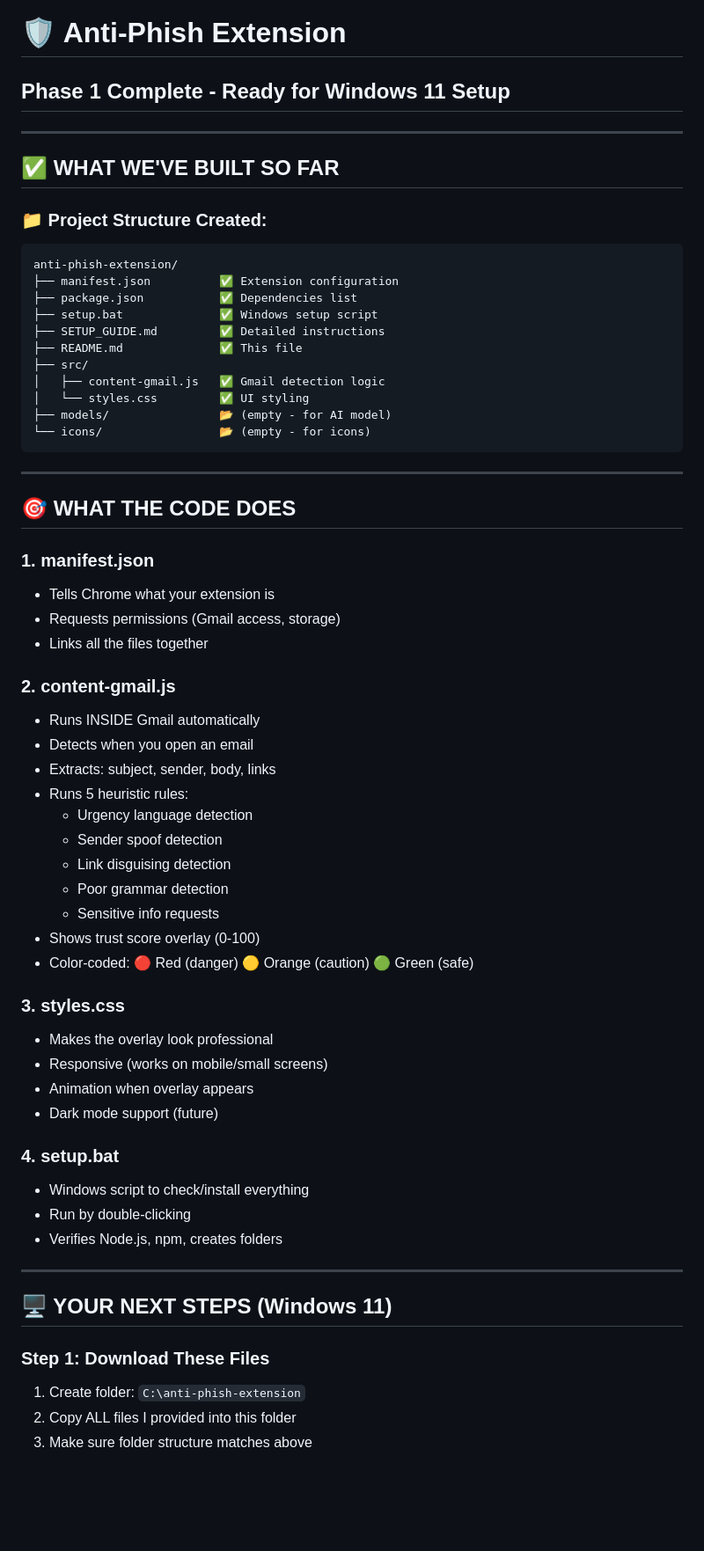
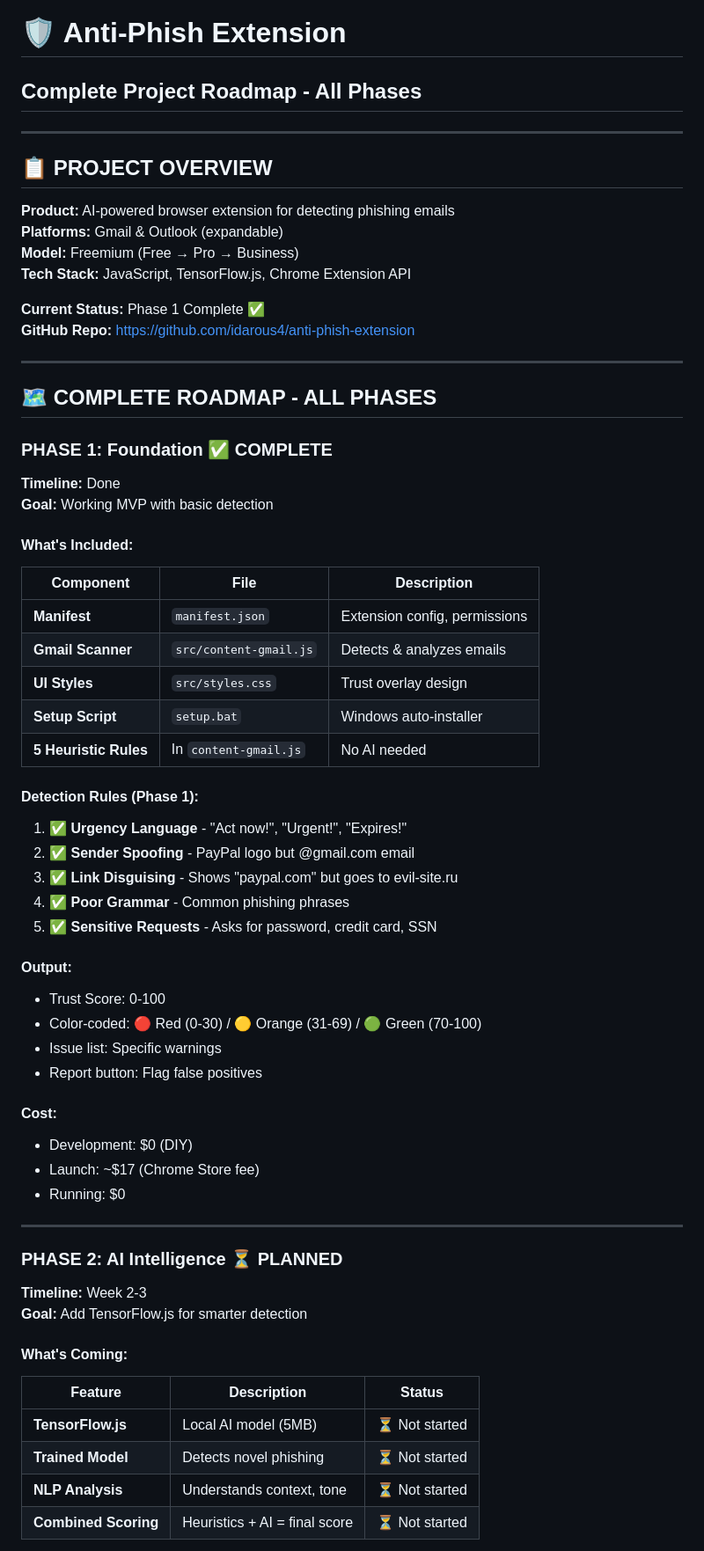
Before and after one commit to idarous4/anti-phish-extension, a Markdown page: README.md, the part around one of its changes. Shown at 88% size. GitHub-like rendering; blank space fills up the shorter version.

Commit message:
Update README with complete roadmap - all 5 phases

````diff
--- a/README.md
+++ b/README.md
@@ -1,64 +1,64 @@
 # 🛡️ Anti-Phish Extension
-## Phase 1 Complete - Ready for Windows 11 Setup
+## Complete Project Roadmap - All Phases
 
 ---
 
-## ✅ WHAT WE'VE BUILT SO FAR
+## 📋 PROJECT OVERVIEW
 
-### 📁 Project Structure Created:
-```
-anti-phish-extension/
-├── manifest.json          ✅ Extension configuration
-├── package.json           ✅ Dependencies list
-├── setup.bat              ✅ Windows setup script
-├── SETUP_GUIDE.md         ✅ Detailed instructions
-├── README.md              ✅ This file
-├── src/
-│   ├── content-gmail.js   ✅ Gmail detection logic
-│   └── styles.css         ✅ UI styling
-├── models/                📂 (empty - for AI model)
-└── icons/                 📂 (empty - for icons)
-```
+**Product:** AI-powered browser extension for detecting phishing emails
+**Platforms:** Gmail & Outlook (expandable)
+**Model:** Freemium (Free → Pro → Business)
+**Tech Stack:** JavaScript, TensorFlow.js, Chrome Extension API
+
+**Current Status:** Phase 1 Complete ✅
+**GitHub Repo:** https://github.com/idarous4/anti-phish-extension
 
 ---
 
-## 🎯 WHAT THE CODE DOES
+## 🗺️ COMPLETE ROADMAP - ALL PHASES
 
-### 1. **manifest.json**
-- Tells Chrome what your extension is
-- Requests permissions (Gmail access, storage)
-- Links all the files together
+### PHASE 1: Foundation ✅ COMPLETE
+**Timeline:** Done
+**Goal:** Working MVP with basic detection
 
-### 2. **content-gmail.js**
-- Runs INSIDE Gmail automatically
-- Detects when you open an email
-- Extracts: subject, sender, body, links
-- Runs 5 heuristic rules:
-  - Urgency language detection
-  - Sender spoof detection
-  - Link disguising detection
-  - Poor grammar detection
-  - Sensitive info requests
-- Shows trust score overlay (0-100)
-- Color-coded: 🔴 Red (danger) 🟡 Orange (caution) 🟢 Green (safe)
+#### What's Included:
+| Component | File | Description |
+|-----------|------|-------------|
+| **Manifest** | `manifest.json` | Extension config, permissions |
+| **Gmail Scanner** | `src/content-gmail.js` | Detects & analyzes emails |
+| **UI Styles** | `src/styles.css` | Trust overlay design |
+| **Setup Script** | `setup.bat` | Windows auto-installer |
+| **5 Heuristic Rules** | In `content-gmail.js` | No AI needed |
 
-### 3. **styles.css**
-- Makes the overlay look professional
-- Responsive (works on mobile/small screens)
-- Animation when overlay appears
-- Dark mode support (future)
+#### Detection Rules (Phase 1):
+1. ✅ **Urgency Language** - "Act now!", "Urgent!", "Expires!"
+2. ✅ **Sender Spoofing** - PayPal logo but @gmail.com email
+3. ✅ **Link Disguising** - Shows "paypal.com" but goes to evil-site.ru
+4. ✅ **Poor Grammar** - Common phishing phrases
+5. ✅ **Sensitive Requests** - Asks for password, credit card, SSN
 
-### 4. **setup.bat**
-- Windows script to check/install everything
-- Run by double-clicking
-- Verifies Node.js, npm, creates folders
+#### Output:
+- Trust Score: 0-100
+- Color-coded: 🔴 Red (0-30) / 🟡 Orange (31-69) / 🟢 Green (70-100)
+- Issue list: Specific warnings
+- Report button: Flag false positives
+
+#### Cost:
+- Development: $0 (DIY)
+- Launch: ~$17 (Chrome Store fee)
+- Running: $0
 
 ---
 
-## 🖥️ YOUR NEXT STEPS (Windows 11)
+### PHASE 2: AI Intelligence ⏳ PLANNED
+**Timeline:** Week 2-3
+**Goal:** Add TensorFlow.js for smarter detection
 
-### Step 1: Download These Files
-1. Create folder: `C:\anti-phish-extension`
-2. Copy ALL files I provided into this folder
-3. Make sure folder structure matches above
+#### What's Coming:
+| Feature | Description | Status |
+|---------|-------------|--------|
+| **TensorFlow.js** | Local AI model (5MB) | ⏳ Not started |
+| **Trained Model** | Detects novel phishing | ⏳ Not started |
+| **NLP Analysis** | Understands context, tone | ⏳ Not started |
+| **Combined Scoring** | Heuristics + AI = final score | ⏳ Not started |
 
````
Also changed, not shown: other parts of README.md (+188 -90 lines).
